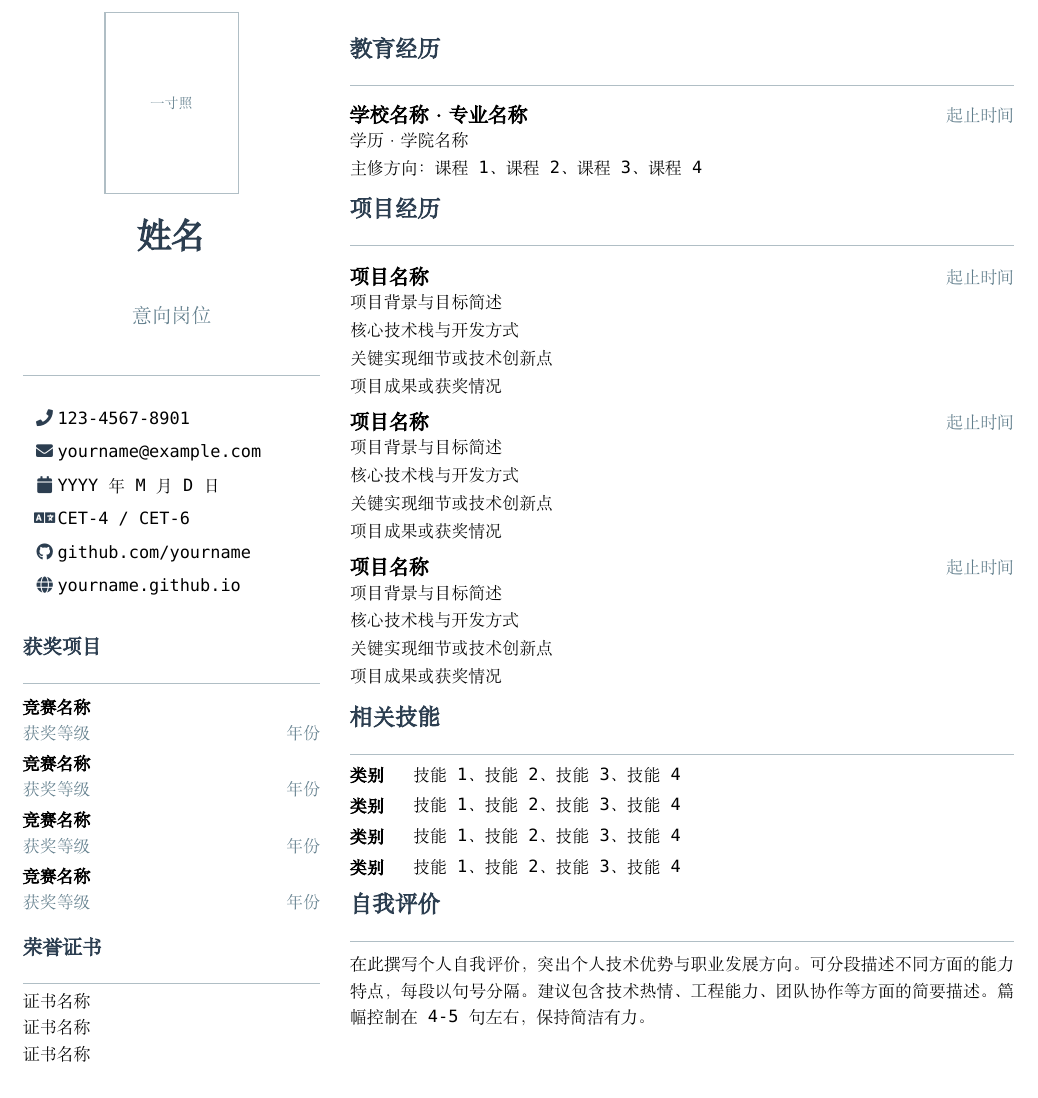
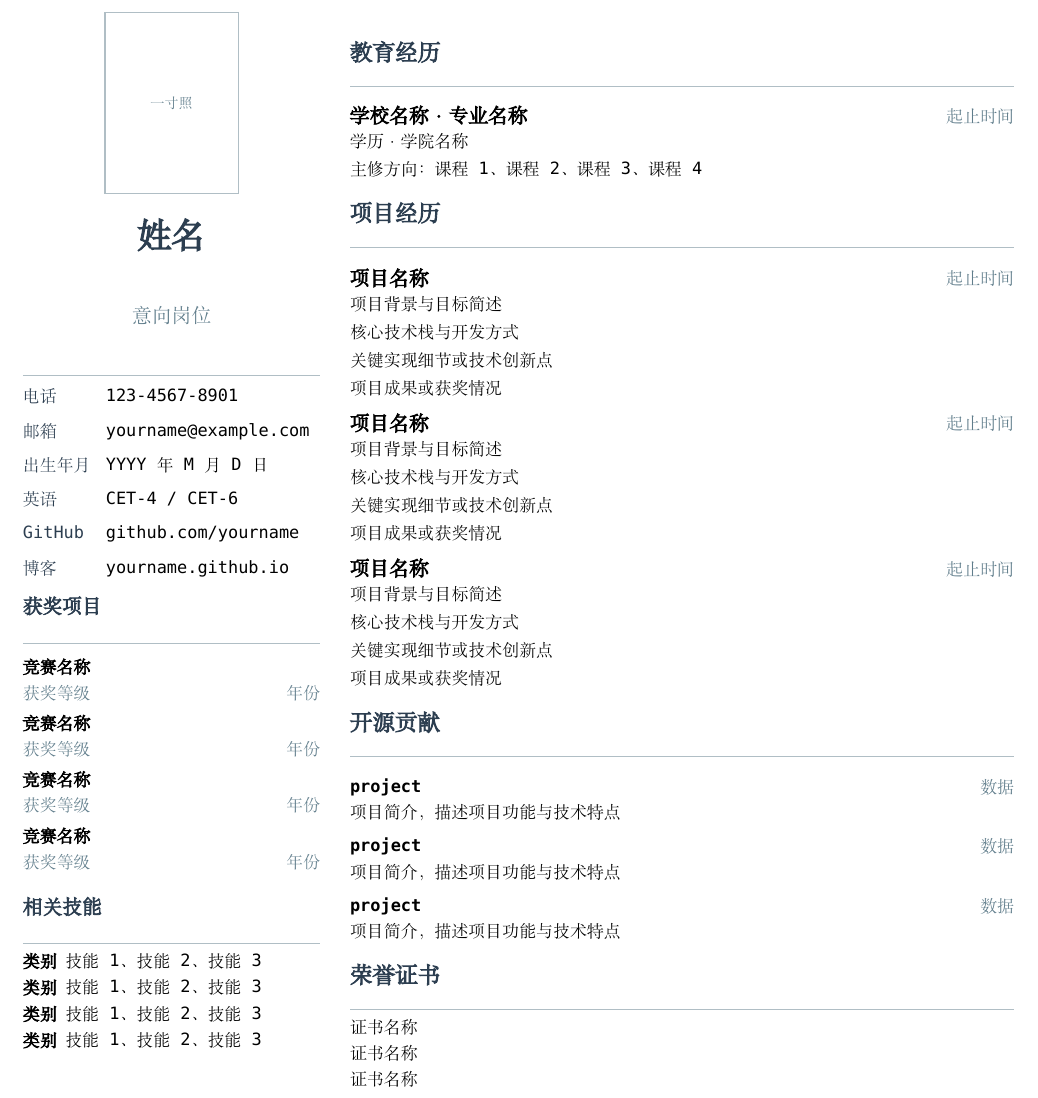
Before and after one commit to Horldsence/resume_template, a LaTeX CV (main.tex, which reads resume.cls): part of the page, cut so that both start at the same text. Compiled offline with XeLaTeX; a missing font is replaced by an installed copy or a similar font.

Commit message:
docs: update resume design

```diff
--- a/main.tex
+++ b/main.tex
@@ -22,8 +22,7 @@
 
   \sepline\vspace{0.1em}
 
-  \begin{center}
-  \begin{minipage}{0.94\linewidth}\raggedright
+  \begin{minipage}{\linewidth}\raggedright
     \phone{123-4567-8901}
     \email{yourname@example.com}
     \birth{YYYY 年 M 月 D 日}
@@ -39,12 +37,13 @@
   \award{竞赛名称}{获奖等级}{年份}
   \award{竞赛名称}{获奖等级}{年份}
 
-  \leftsection{荣誉证书}
+  \leftsection{相关技能}
   {\small
-  \begin{tabularx}{\linewidth}{@{}X@{}}
-    \cert{证书名称} \\
-    \cert{证书名称} \\
-    \cert{证书名称} \\
+  \begin{tabularx}{\linewidth}{@{}>{\bfseries}l@{\hspace{0.5em}}X@{}}
+    类别 & 技能1、技能2、技能3 \\
+    类别 & 技能1、技能2、技能3 \\
+    类别 & 技能1、技能2、技能3 \\
+    类别 & 技能1、技能2、技能3 \\
   \end{tabularx}\par}
 
 \end{minipage}%
@@ -77,21 +76,21 @@
   \detail{关键实现细节或技术创新点}
   \detail{项目成果或获奖情况}
 
-  \rightsection{相关技能}
-  \noindent
-  \begin{tabularx}{\linewidth}{@{}p{3.2em}@{}X@{}}
-    \skill{类别}{技能1、技能2、技能3、技能4}
-    \skill{类别}{技能1、技能2、技能3、技能4}
-    \skill{类别}{技能1、技能2、技能3、技能4}
-    \skill{类别}{技能1、技能2、技能3、技能4}
-  \end{tabularx}
+  \rightsection{开源贡献}
+  \osproject{\href{https://github.com/yourname/project}{project}}{数据}
+           {项目简介，描述项目功能与技术特点}
+  \osproject{\href{https://github.com/yourname/project}{project}}{数据}
+           {项目简介，描述项目功能与技术特点}
+  \osproject{\href{https://github.com/yourname/project}{project}}{数据}
+           {项目简介，描述项目功能与技术特点}
 
-  \rightsection{自我评价}
+  \rightsection{荣誉证书}
   {\small
-  在此撰写个人自我评价，突出个人技术优势与职业发展方向。%
-  可分段描述不同方面的能力特点，每段以句号分隔。%
-  建议包含技术热情、工程能力、团队协作等方面的简要描述。%
-  篇幅控制在4-5句左右，保持简洁有力。\par}
+  \begin{tabularx}{\linewidth}{@{}X@{}}
+    \cert{证书名称} \\
+    \cert{证书名称} \\
+    \cert{证书名称} \\
+  \end{tabularx}\par}
 
 \end{minipage}
 
--- a/resume.cls
+++ b/resume.cls
@@ -26,7 +26,6 @@
 \setmainfont{JetBrainsMono Nerd Font}[Ligatures=TeX]
 
 % ---------- 图标 ----------
-\RequirePackage{fontawesome5}
 
 % ---------- 表格 ----------
 \RequirePackage{tabularx}
@@ -41,6 +40,7 @@
 % ---------- 其他 ----------
 \RequirePackage{hyperref}
 \hypersetup{colorlinks=true, urlcolor=black, linkcolor=black}
+\urlstyle{same}
 \pagestyle{empty}
 
 % ============================================================
@@ -82,2 +82,8 @@
   \end{tabular}%
 }
+\newcommand{\phone}[1]{\infoitem{电话}{#1}}
+\newcommand{\email}[1]{\infoitem{邮箱}{#1}}
+\newcommand{\birth}[1]{\infoitem{出生年月}{#1}}
+\newcommand{\cet}[1]{\infoitem{英语}{#1}}
+\newcommand{\github}[1]{\infoitem{GitHub}{\url{#1}}}
+\newcommand{\blog}[1]{\infoitem{博客}{\url{#1}}}
@@ -99,9 +99,9 @@
 
 % --- 右栏章节标题 ---
 \newcommand{\rightsection}[1]{%
-  \vspace{0.45em}%
+  \vspace{0.65em}%
   \noindent{\bfseries\large\color{accent}#1}
-  \vspace{0.04em}\par%
+  \vspace{-0.12em}\par%
   \noindent{\color{rulecolor}\rule{\linewidth}{0.5pt}}%
   \vspace{0.1em}\par%
 }
@@ -131,6 +131,15 @@
 }
 \newcommand{\detail}[1]{{\small #1\par}\vspace{0.08em}}
 
+% --- 开源项目：\osproject{名称}{数据}{简介} ---
+\newcommand{\osproject}[3]{%
+  \vspace{0.06em}%
+  \noindent\begin{tabularx}{\linewidth}{@{}X@{}r@{}}
+    {\small\bfseries #1} & \small\color{lightaccent} #2
+  \end{tabularx}\par%
+  {\small #3\par}\vspace{0.06em}%
+}
+
 % --- 技能：\skill{类别}{内容}（需放在 tabularx 内）---
 \newcommand{\skill}[2]{%
   \small\bfseries #1 & \small #2 \\%
```
Also changed, not shown: main.pdf, main.tex (1 more changed lines), resume.cls (12 more changed lines).
